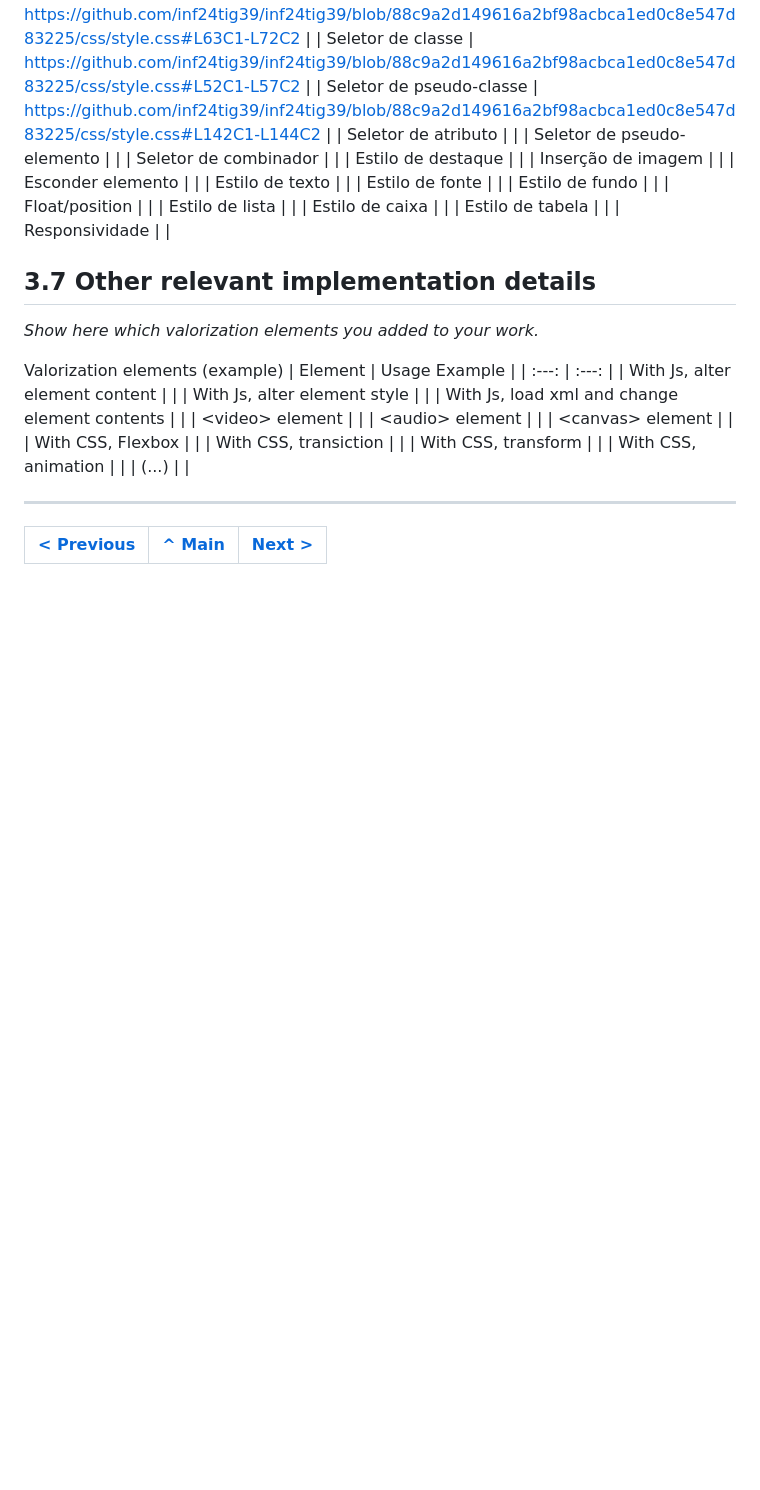
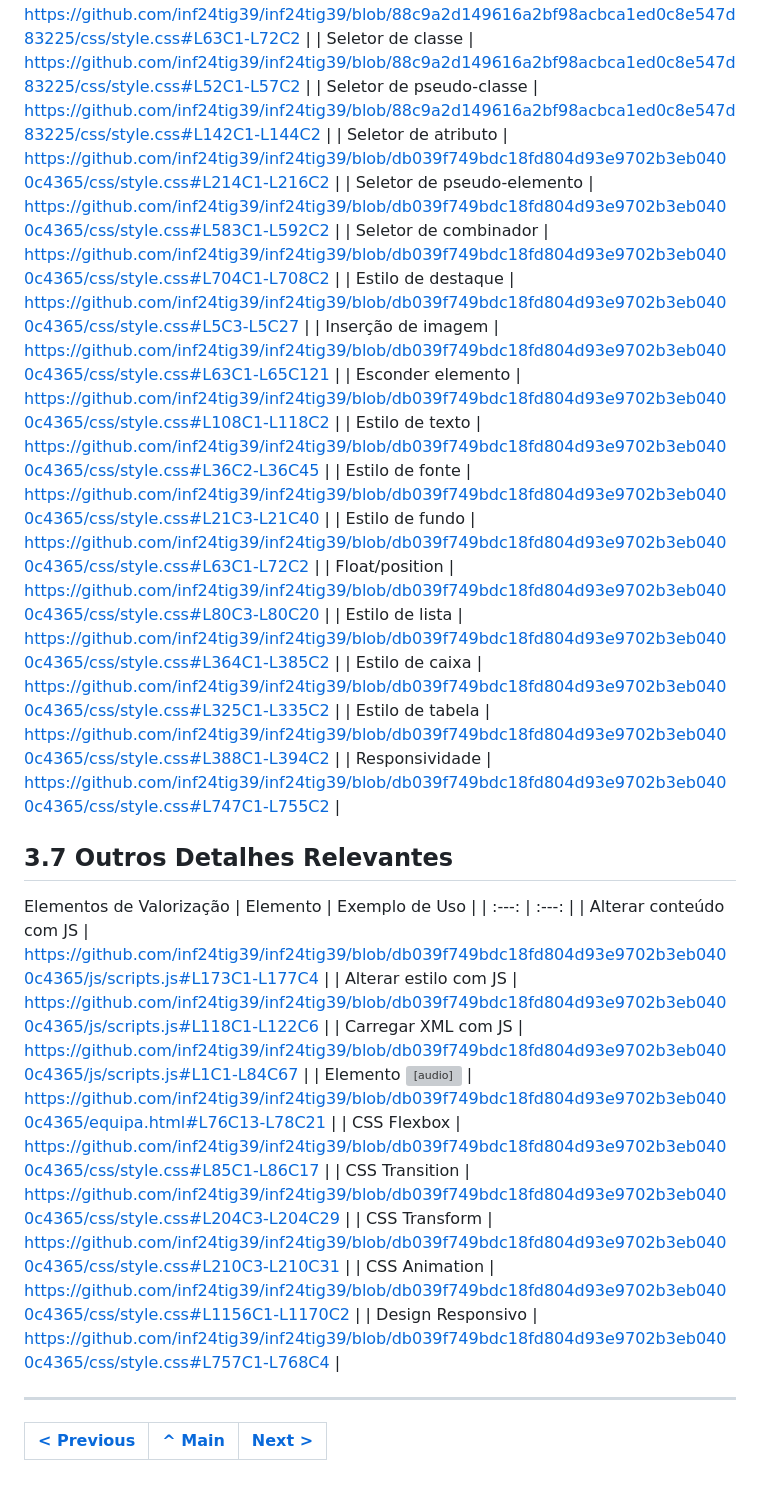
Before and after one commit to inf24tig39/inf24tig39, a Markdown page: doc/c3.md, the part around the change. Rendered like a GitHub page; blank space fills up the shorter version; grey boxes are pictures that could not be loaded.

Commit message:
Refactor CSS requirements section in c3.md to enhance clarity and provide usage examples

```diff
--- a/doc/c3.md
+++ b/doc/c3.md
@@ -106,39 +106,35 @@ Requisitos CSS
 | Seletor de ID | https://github.com/inf24tig39/inf24tig39/blob/88c9a2d149616a2bf98acbca1ed0c8e547d83225/css/style.css#L63C1-L72C2 |
 | Seletor de classe | https://github.com/inf24tig39/inf24tig39/blob/88c9a2d149616a2bf98acbca1ed0c8e547d83225/css/style.css#L52C1-L57C2 |
 | Seletor de pseudo-classe | https://github.com/inf24tig39/inf24tig39/blob/88c9a2d149616a2bf98acbca1ed0c8e547d83225/css/style.css#L142C1-L144C2 |
-| Seletor de atributo | |
-| Seletor de pseudo-elemento | |
-| Seletor de combinador | |
-| Estilo de destaque | |
-| Inserção de imagem | |
-| Esconder elemento | |
-| Estilo de texto | |
-| Estilo de fonte | |
-| Estilo de fundo | |
-| Float/position | |
-| Estilo de lista | |
-| Estilo de caixa | |
-| Estilo de tabela | |
-| Responsividade | |
+| Seletor de atributo | https://github.com/inf24tig39/inf24tig39/blob/db039f749bdc18fd804d93e9702b3eb0400c4365/css/style.css#L214C1-L216C2 |
+| Seletor de pseudo-elemento | https://github.com/inf24tig39/inf24tig39/blob/db039f749bdc18fd804d93e9702b3eb0400c4365/css/style.css#L583C1-L592C2 |
+| Seletor de combinador | https://github.com/inf24tig39/inf24tig39/blob/db039f749bdc18fd804d93e9702b3eb0400c4365/css/style.css#L704C1-L708C2 |
+| Estilo de destaque | https://github.com/inf24tig39/inf24tig39/blob/db039f749bdc18fd804d93e9702b3eb0400c4365/css/style.css#L5C3-L5C27 |
+| Inserção de imagem | https://github.com/inf24tig39/inf24tig39/blob/db039f749bdc18fd804d93e9702b3eb0400c4365/css/style.css#L63C1-L65C121 |
+| Esconder elemento | https://github.com/inf24tig39/inf24tig39/blob/db039f749bdc18fd804d93e9702b3eb0400c4365/css/style.css#L108C1-L118C2 |
+| Estilo de texto | https://github.com/inf24tig39/inf24tig39/blob/db039f749bdc18fd804d93e9702b3eb0400c4365/css/style.css#L36C2-L36C45 |
+| Estilo de fonte | https://github.com/inf24tig39/inf24tig39/blob/db039f749bdc18fd804d93e9702b3eb0400c4365/css/style.css#L21C3-L21C40 |
+| Estilo de fundo | https://github.com/inf24tig39/inf24tig39/blob/db039f749bdc18fd804d93e9702b3eb0400c4365/css/style.css#L63C1-L72C2 |
+| Float/position | https://github.com/inf24tig39/inf24tig39/blob/db039f749bdc18fd804d93e9702b3eb0400c4365/css/style.css#L80C3-L80C20 |
+| Estilo de lista | https://github.com/inf24tig39/inf24tig39/blob/db039f749bdc18fd804d93e9702b3eb0400c4365/css/style.css#L364C1-L385C2 |
+| Estilo de caixa | https://github.com/inf24tig39/inf24tig39/blob/db039f749bdc18fd804d93e9702b3eb0400c4365/css/style.css#L325C1-L335C2 |
+| Estilo de tabela | https://github.com/inf24tig39/inf24tig39/blob/db039f749bdc18fd804d93e9702b3eb0400c4365/css/style.css#L388C1-L394C2 |
+| Responsividade | https://github.com/inf24tig39/inf24tig39/blob/db039f749bdc18fd804d93e9702b3eb0400c4365/css/style.css#L747C1-L755C2 |
 
-## 3.7 Other relevant implementation details
+## 3.7 Outros Detalhes Relevantes
 
-_Show here which valorization elements you added to your work._
-
-Valorization elements (example)
-| Element | Usage Example |
+Elementos de Valorização
+| Elemento | Exemplo de Uso |
 | :---: | :---: |
-| With Js, alter element content | |
-| With Js, alter element style | |
-| With Js, load xml and change element contents | |
-| &lt;video&gt; element | |
-| &lt;audio&gt; element | |
-| &lt;canvas&gt; element | |
-| With CSS, Flexbox | |
-| With CSS, transiction | |
-| With CSS, transform | |
-| With CSS, animation | |
-| (...) | |
+| Alterar conteúdo com JS | https://github.com/inf24tig39/inf24tig39/blob/db039f749bdc18fd804d93e9702b3eb0400c4365/js/scripts.js#L173C1-L177C4 |
+| Alterar estilo com JS | https://github.com/inf24tig39/inf24tig39/blob/db039f749bdc18fd804d93e9702b3eb0400c4365/js/scripts.js#L118C1-L122C6 |
+| Carregar XML com JS | https://github.com/inf24tig39/inf24tig39/blob/db039f749bdc18fd804d93e9702b3eb0400c4365/js/scripts.js#L1C1-L84C67 |
+| Elemento <audio> | https://github.com/inf24tig39/inf24tig39/blob/db039f749bdc18fd804d93e9702b3eb0400c4365/equipa.html#L76C13-L78C21 |
+| CSS Flexbox | https://github.com/inf24tig39/inf24tig39/blob/db039f749bdc18fd804d93e9702b3eb0400c4365/css/style.css#L85C1-L86C17 |
+| CSS Transition | https://github.com/inf24tig39/inf24tig39/blob/db039f749bdc18fd804d93e9702b3eb0400c4365/css/style.css#L204C3-L204C29 |
+| CSS Transform | https://github.com/inf24tig39/inf24tig39/blob/db039f749bdc18fd804d93e9702b3eb0400c4365/css/style.css#L210C3-L210C31 |
+| CSS Animation | https://github.com/inf24tig39/inf24tig39/blob/db039f749bdc18fd804d93e9702b3eb0400c4365/css/style.css#L1156C1-L1170C2 |
+| Design Responsivo | https://github.com/inf24tig39/inf24tig39/blob/db039f749bdc18fd804d93e9702b3eb0400c4365/css/style.css#L757C1-L768C4 |
 
 ---
 
```
